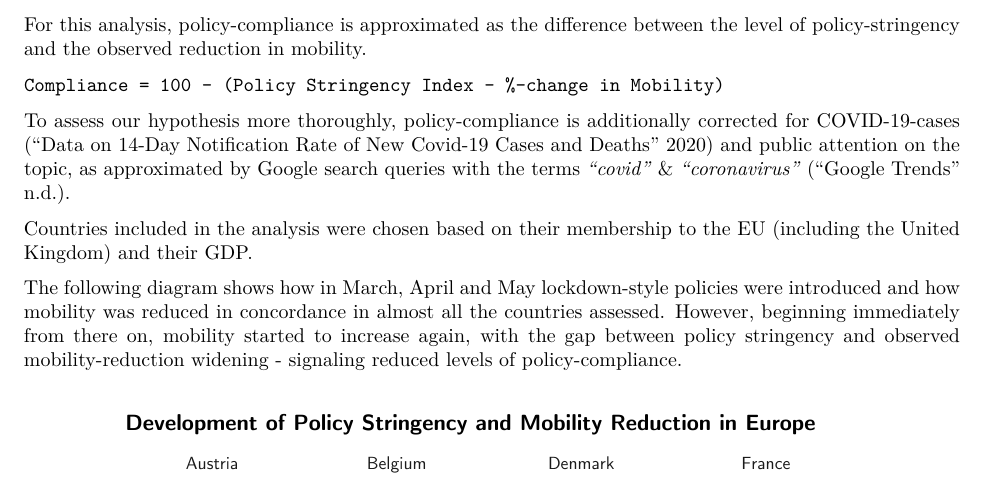
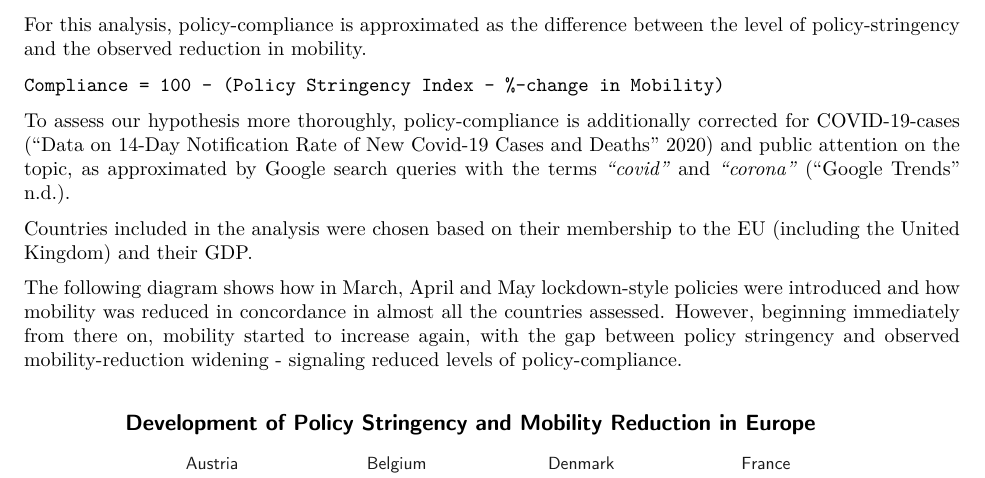
Before and after one commit to philippolis/COVID19Compliance, an R Markdown document (Draft.Rmd): part of page 2 of 6, cut so that both start at the same text. The pictures show the output file Draft.pdf that the author committed with the source.

Commit message:
changed & to and

```diff
--- a/Draft.Rmd
+++ b/Draft.Rmd
@@ -186,7 +186,7 @@ For this analysis, policy-compliance is approximated as the difference between t
 
 `Compliance = 100 - (Policy Stringency Index - %-change in Mobility)`
 
-To assess our hypothesis more thoroughly, policy-compliance is additionally corrected for COVID-19-cases [@Data14DayNotification2020] and public attention on the topic, as approximated by Google search queries with the terms *"covid"* & *"coronavirus"* [@GoogleTrends].
+To assess our hypothesis more thoroughly, policy-compliance is additionally corrected for COVID-19-cases [@Data14DayNotification2020] and public attention on the topic, as approximated by Google search queries with the terms *"covid"* and *"corona"* [@GoogleTrends].
 
 Countries included in the analysis were chosen based on their membership to the EU (including the United Kingdom) and their GDP.
 
```
Also changed, not shown: Draft.pdf.
